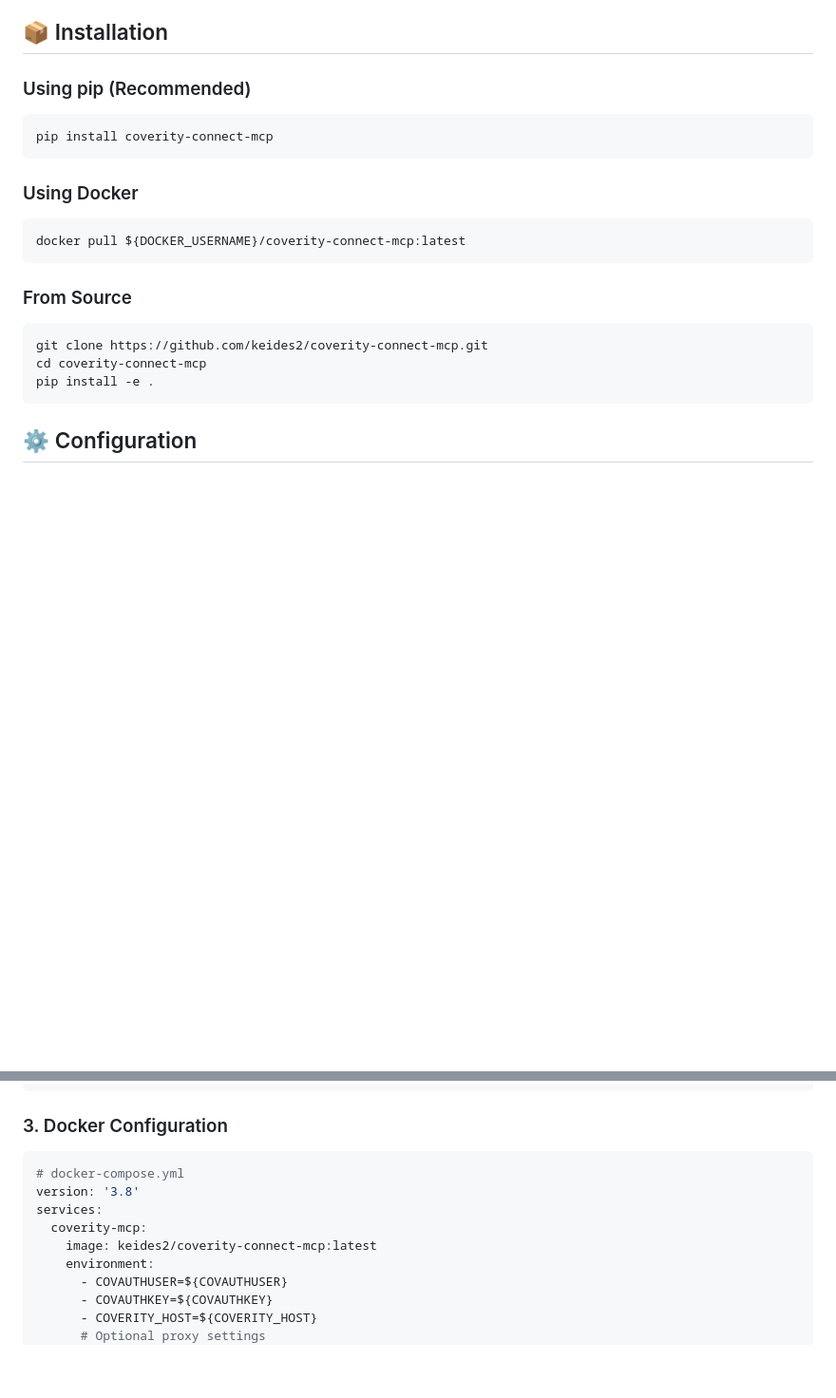
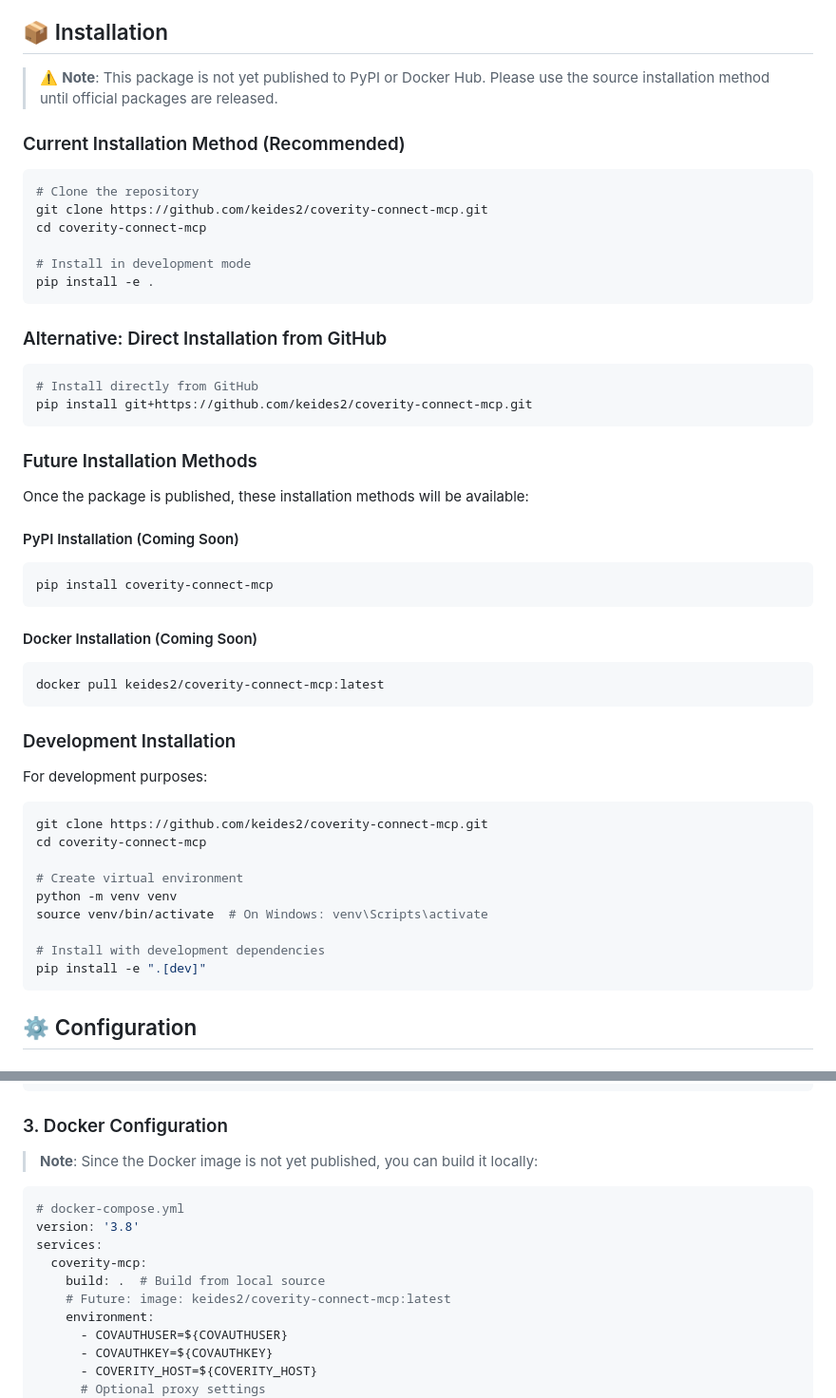
Before and after one commit to keides2/coverity-connect-mcp, a Markdown page: README.md, 2 parts joined by grey strips. Shown: that part at 95% size. Drawn GitHub-style; blank space fills up the shorter version.

````diff
--- a/README.md
+++ b/README.md
@@ -38,21 +38,52 @@ Transform your Coverity workflow with natural language commands and automated an
 
 ## 📦 Installation
 
-### Using pip (Recommended)
+> ⚠️ **Note**: This package is not yet published to PyPI or Docker Hub. Please use the source installation method until official packages are released.
+
+### Current Installation Method (Recommended)
+```bash
+# Clone the repository
+git clone https://github.com/keides2/coverity-connect-mcp.git
+cd coverity-connect-mcp
+
+# Install in development mode
+pip install -e .
+```
+
+### Alternative: Direct Installation from GitHub
+```bash
+# Install directly from GitHub
+pip install git+https://github.com/keides2/coverity-connect-mcp.git
+```
+
+### Future Installation Methods
+
+Once the package is published, these installation methods will be available:
+
+#### PyPI Installation (Coming Soon)
 ```bash
 pip install coverity-connect-mcp
 ```
 
-### Using Docker
+#### Docker Installation (Coming Soon)
 ```bash
-docker pull ${DOCKER_USERNAME}/coverity-connect-mcp:latest
+docker pull keides2/coverity-connect-mcp:latest
 ```
 
-### From Source
+### Development Installation
+
+For development purposes:
+
 ```bash
 git clone https://github.com/keides2/coverity-connect-mcp.git
 cd coverity-connect-mcp
-pip install -e .
+
+# Create virtual environment
+python -m venv venv
+source venv/bin/activate  # On Windows: venv\Scripts\activate
+
+# Install with development dependencies
+pip install -e ".[dev]"
 ```
 
 ## ⚙️ Configuration
@@ -99,12 +130,16 @@ Add to your `claude_desktop_config.json`:
 ```
 
 ### 3. Docker Configuration
+
+> **Note**: Since the Docker image is not yet published, you can build it locally:
+
 ```yaml
 # docker-compose.yml
 version: '3.8'
 services:
   coverity-mcp:
-    image: keides2/coverity-connect-mcp:latest
+    build: .  # Build from local source
+    # Future: image: keides2/coverity-connect-mcp:latest
     environment:
       - COVAUTHUSER=${COVAUTHUSER}
       - COVAUTHKEY=${COVAUTHKEY}
````
Also changed, not shown: other parts of README.md (+2 -2 lines), README_ja.md (+42 -7 lines).
